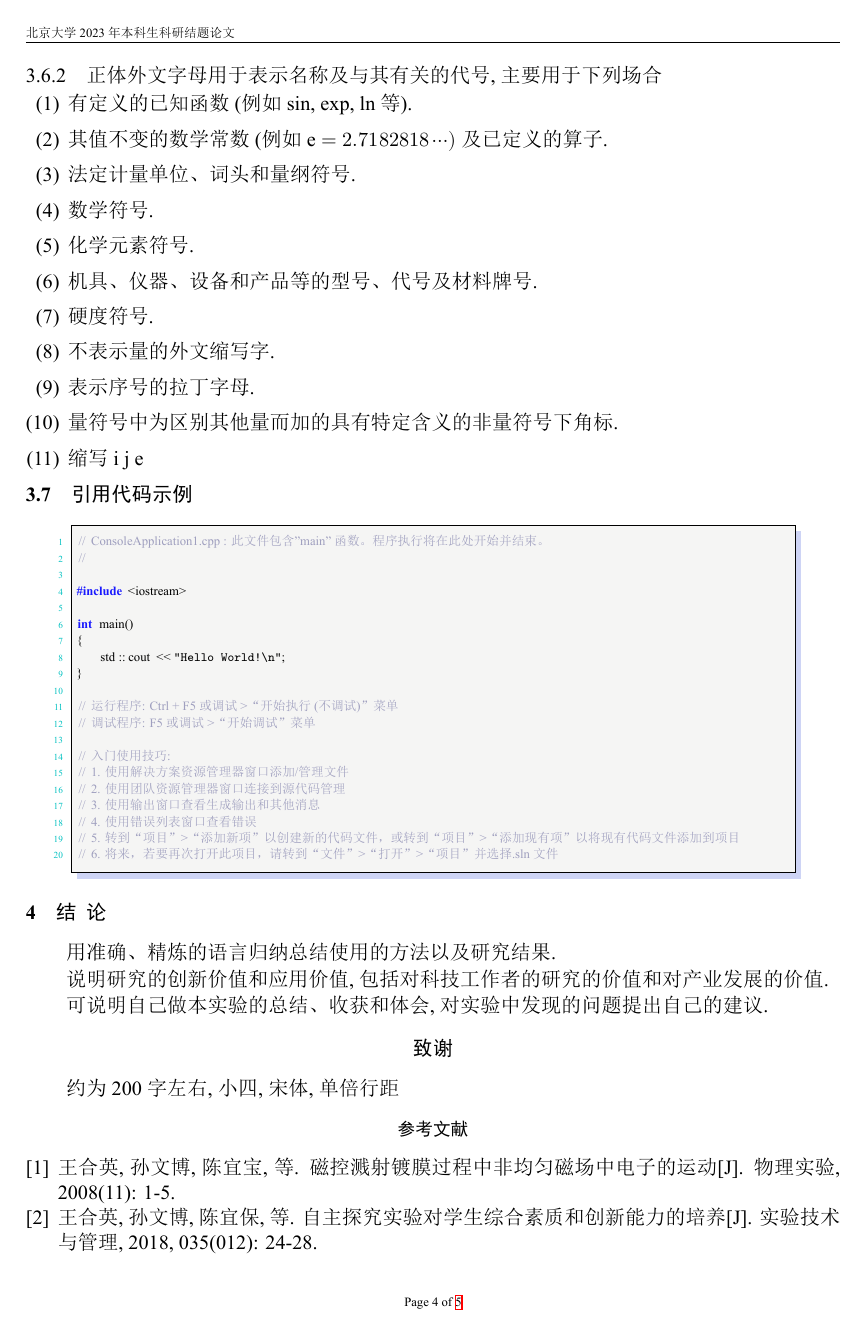
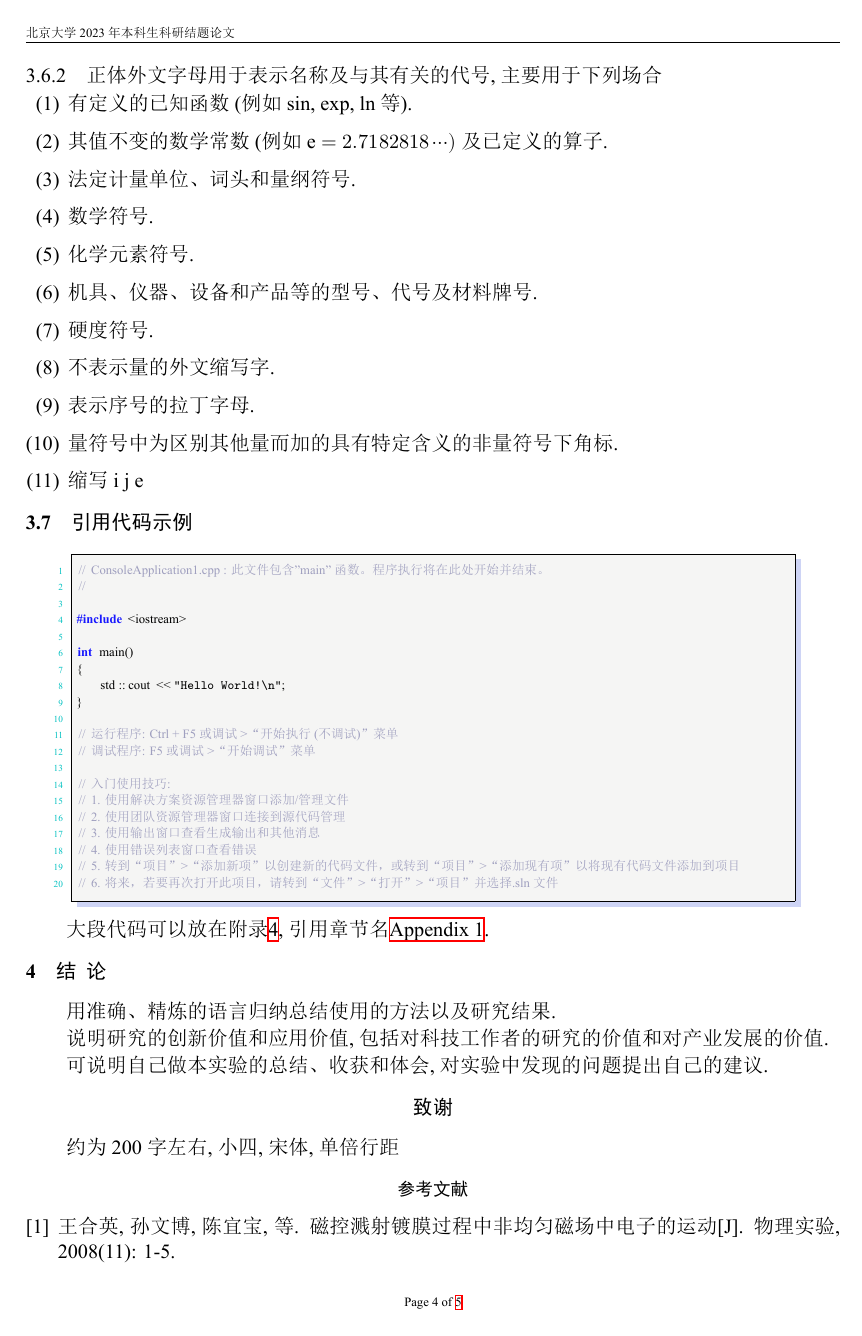
Before and after one commit to tkkkl/-, a LaTeX problem sheet (TempExample.tex): page 4 of 5. The pictures show the PDF file TempExample.pdf that the author committed with the source.

Commit message:
example on citation of the section
example on citation of the section

```diff
--- a/TempExample.tex
+++ b/TempExample.tex
@@ -173,6 +173,8 @@ U/V & I/mA & v/km·h$^{-1}$ & x/mm & p/MPa \\ \hline
 
 \lstinputlisting[language=C++]{code/code1.cpp}
 
+大段代码可以放在附录\ref{app1}, 引用章节名\nameref{app1}.
+
 \section{结~~论}
 用准确、精炼的语言归纳总结使用的方法以及研究结果.
 
@@ -212,7 +214,7 @@ U/V & I/mA & v/km·h$^{-1}$ & x/mm & p/MPa \\ \hline
 
 \section*{附录}
 
-\subsection*{Appendix 1}
+\subsection*{Appendix 1}\label{app1}
 
 大段的代码放这里.
 
```
Also changed, not shown: TempExample.bbl (deleted), TempExample.pdf.
